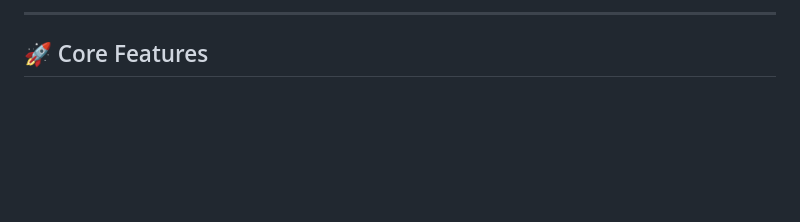
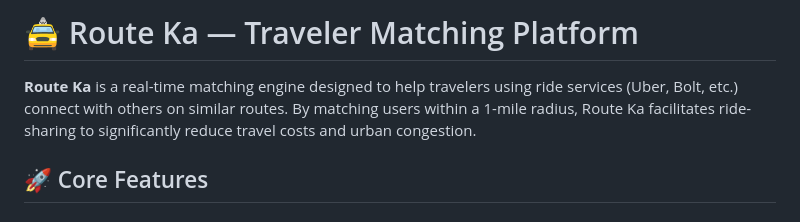
Before and after one commit to NixonOjiem/routeka, a Markdown page: readme.md, the part around the change. GitHub-like rendering; blank space fills up the shorter version.

```diff
--- a/readme.md
+++ b/readme.md
@@ -1,4 +1,6 @@
----
+# 🚖 Route Ka — Traveler Matching Platform
+
+**Route Ka** is a real-time matching engine designed to help travelers using ride services (Uber, Bolt, etc.) connect with others on similar routes. By matching users within a 1-mile radius, Route Ka facilitates ride-sharing to significantly reduce travel costs and urban congestion.
 
 ## 🚀 Core Features
 
```
